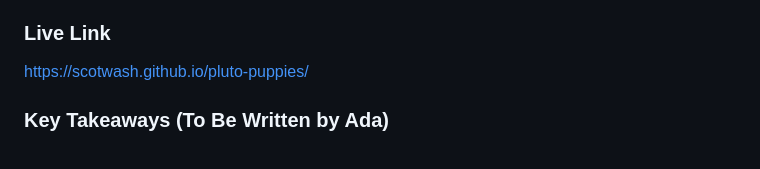
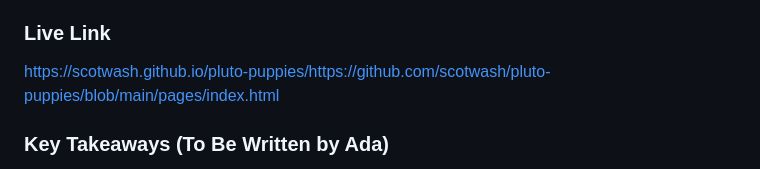
Before and after one commit to scotwash/pluto-puppies, a Markdown page: README.md, the part around the change. GitHub-like rendering.

```diff
--- a/README.md
+++ b/README.md
@@ -8,7 +8,7 @@ Our project will be centered around North American Cryptozoology. Choosing from
 Kelly-Hopinskinville monster which comes from Kentucky and the Mud Mermaid that comes from Pennsylvania.
 ### Live Link
 
-https://scotwash.github.io/pluto-puppies/
+https://scotwash.github.io/pluto-puppies/https://github.com/scotwash/pluto-puppies/blob/main/pages/index.html
 
 ### Key Takeaways (To Be Written by Ada)
 
```
